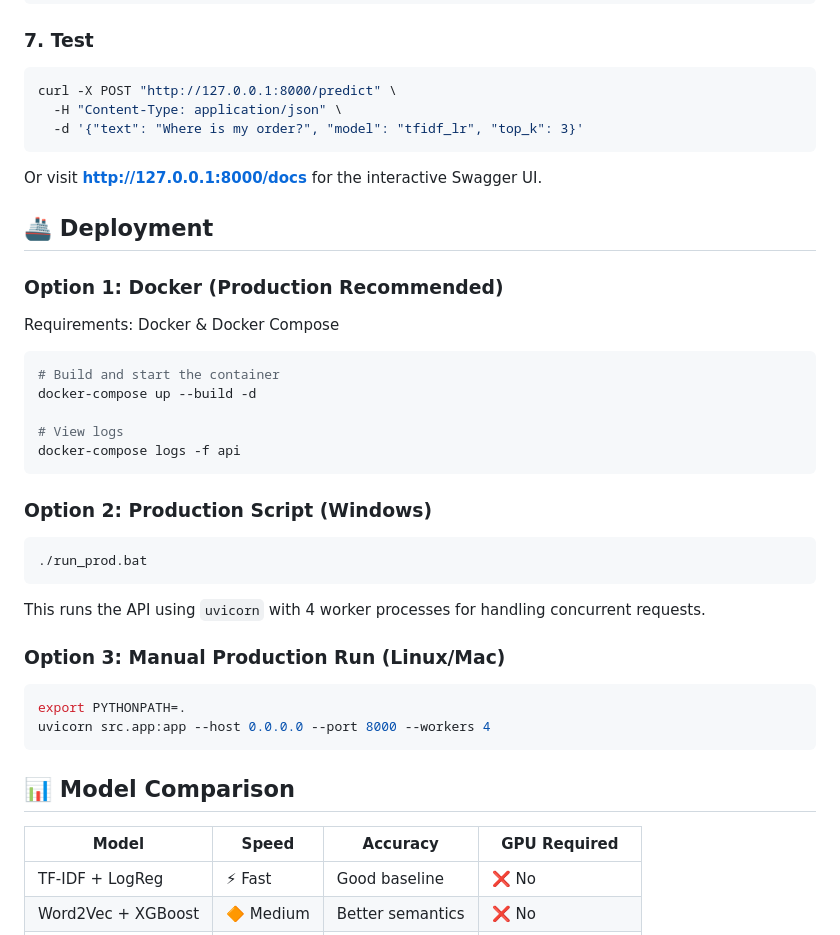
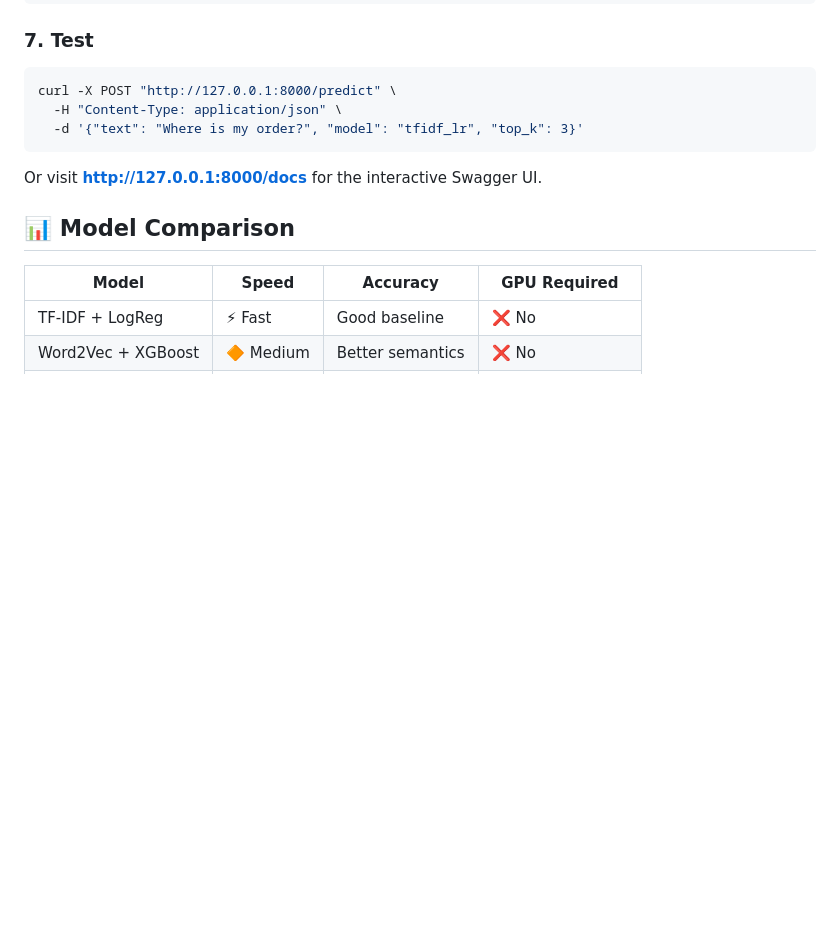
Before and after one commit to Dhruv152805/Suretrust-Customer-Support-Ticket-Auto-Resolver, a Markdown page: README.md, the part around the change. Drawn GitHub-style; blank space fills up the shorter version.

````diff
--- a/README.md
+++ b/README.md
@@ -110,34 +110,6 @@ curl -X POST "http://127.0.0.1:8000/predict" \
 
 Or visit **http://127.0.0.1:8000/docs** for the interactive Swagger UI.
 
-## 🚢 Deployment
-
-### Option 1: Docker (Production Recommended)
-
-Requirements: Docker & Docker Compose
-
-```bash
-# Build and start the container
-docker-compose up --build -d
-
-# View logs
-docker-compose logs -f api
-```
-
-### Option 2: Production Script (Windows)
-
-```bash
-./run_prod.bat
-```
-
-This runs the API using `uvicorn` with 4 worker processes for handling concurrent requests.
-
-### Option 3: Manual Production Run (Linux/Mac)
-
-```bash
-export PYTHONPATH=.
-uvicorn src.app:app --host 0.0.0.0 --port 8000 --workers 4
-```
 
 ## 📊 Model Comparison
 
````
